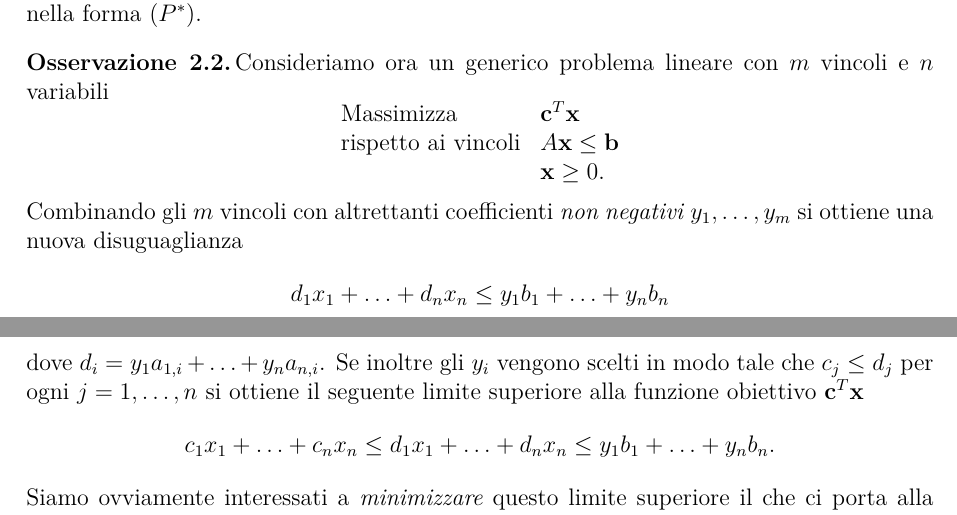
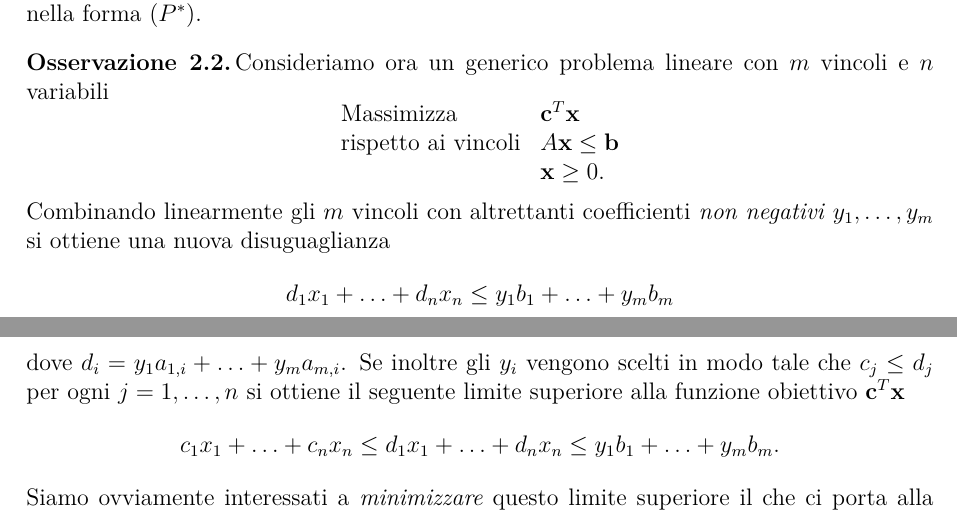
Before and after one commit to gRastello/farkas, a LaTeX document (main.tex): two parts of pages 4 and 5 of 5, joined at a grey line, cut so that both start at the same text. Compiled offline with XeLaTeX.

Commit message:
Fix bound remark

```diff
--- a/main.tex
+++ b/main.tex
@@ -228,10 +228,10 @@ Concludiamo la sezione con un esempio di applicazione dei problemi lineari all'a
                         & \mathbf{x}\geq0.
     \end{array}
   \end{equation*}
-  Combinando gli \(m\) vincoli con altrettanti coefficienti \emph{non negativi} \(y_1,\ldots,y_m\) si ottiene una nuova disuguaglianza
-  \[d_1x_1+\ldots+d_nx_n\leq y_1b_1+\ldots+y_nb_n\]
-  dove \(d_i = y_1a_{1,i}+\ldots+y_na_{n,i}\). Se inoltre gli \(y_i\) vengono scelti in modo tale che \(c_j\leq d_j\) per ogni \(j=1,\ldots, n\) si ottiene il seguente limite superiore alla funzione obiettivo \(\mathbf{c}^T\mathbf{x}\)
-  \[c_1x_1+\ldots+c_nx_n\leq d_1x_1+\ldots+d_nx_n\leq y_1b_1+\ldots+y_nb_n.\]
+  Combinando linearmente gli \(m\) vincoli con altrettanti coefficienti \emph{non negativi} \(y_1,\ldots,y_m\) si ottiene una nuova disuguaglianza
+  \[d_1x_1+\ldots+d_nx_n\leq y_1b_1+\ldots+y_mb_m\]
+  dove \(d_i = y_1a_{1,i}+\ldots+y_ma_{m,i}\). Se inoltre gli \(y_i\) vengono scelti in modo tale che \(c_j\leq d_j\) per ogni \(j=1,\ldots, n\) si ottiene il seguente limite superiore alla funzione obiettivo \(\mathbf{c}^T\mathbf{x}\)
+  \[c_1x_1+\ldots+c_nx_n\leq d_1x_1+\ldots+d_nx_n\leq y_1b_1+\ldots+y_mb_m.\]
   Siamo ovviamente interessati a \emph{minimizzare} questo limite superiore il che ci porta alla prossima definizione.
 \end{remark}
 
```
Also changed, not shown: 1 other file.
